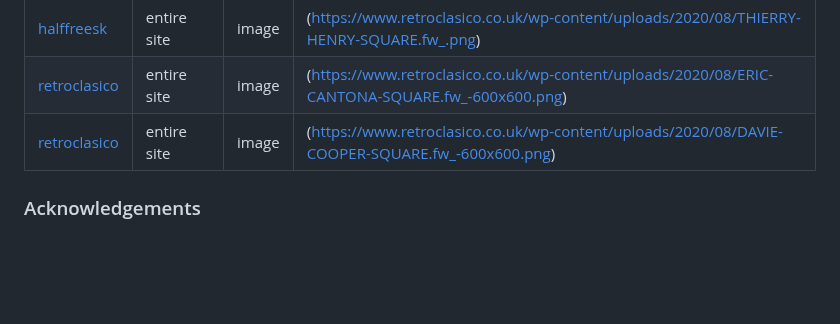
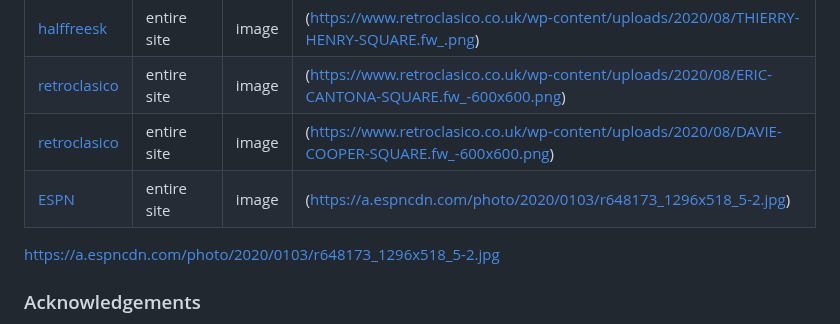
Before and after one commit to JoshuaCarroll1/footballcheckin, a Markdown page: README.md, the part around the change. Drawn GitHub-style; blank space fills up the shorter version.

Commit message:
Amend readme

```diff
--- a/README.md
+++ b/README.md
@@ -351,8 +351,9 @@ You can fork this repository by using the following steps:
 | [halffreesk](https://halffreesk.live/) | entire site | image | (https://www.retroclasico.co.uk/wp-content/uploads/2020/08/THIERRY-HENRY-SQUARE.fw_.png) |
 | [retroclasico](https://www.retroclasico.co.uk/) | entire site | image | (https://www.retroclasico.co.uk/wp-content/uploads/2020/08/ERIC-CANTONA-SQUARE.fw_-600x600.png) |
 | [retroclasico](https://www.retroclasico.co.uk/) | entire site | image | (https://www.retroclasico.co.uk/wp-content/uploads/2020/08/DAVIE-COOPER-SQUARE.fw_-600x600.png) |
+| [ESPN](https://www.espn.com) | entire site | image | (https://a.espncdn.com/photo/2020/0103/r648173_1296x518_5-2.jpg) |
 
-
+https://a.espncdn.com/photo/2020/0103/r648173_1296x518_5-2.jpg
 ### Acknowledgements
 
 
```
